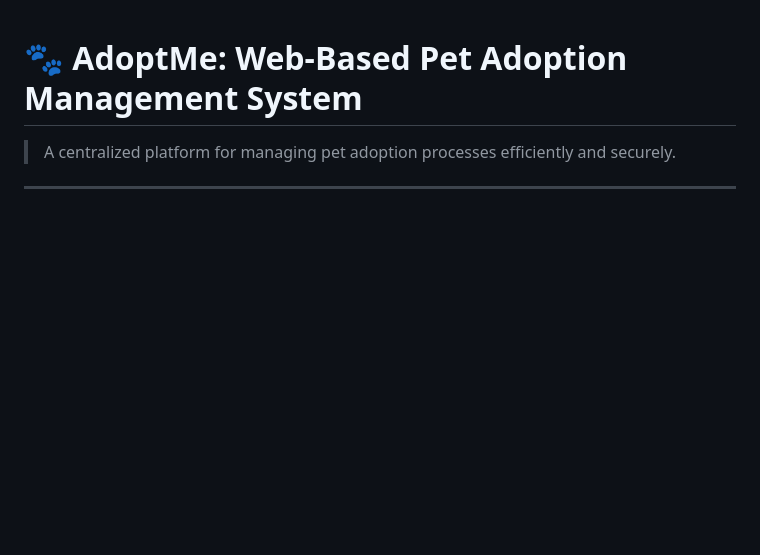
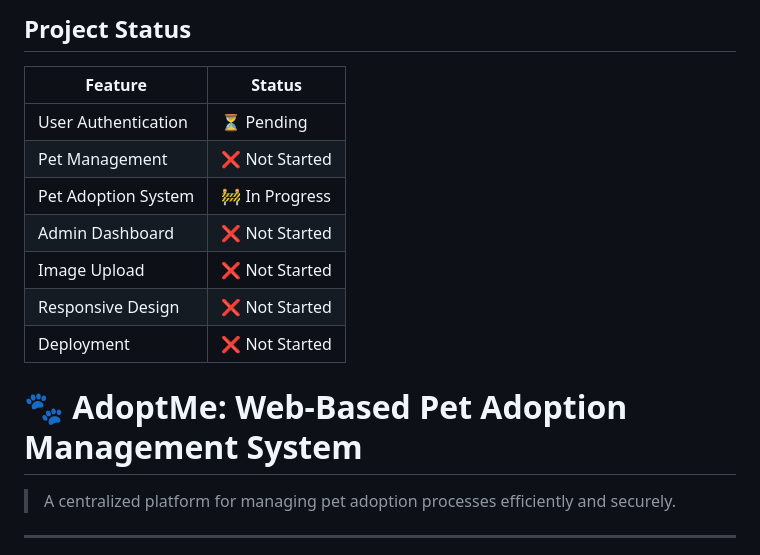
Before and after one commit to Calmchy/Web-Based-Pet-Adoption-Management-System, a Markdown page: README.md, the part around the change. GitHub-like rendering; blank space fills up the shorter version.

Commit message:
Add status for readme.md

```diff
--- a/README.md
+++ b/README.md
@@ -1,3 +1,15 @@
+## Project Status
+
+| Feature | Status |
+|----------|---------|
+| User Authentication | ⏳ Pending |
+| Pet Management | ❌ Not Started |
+| Pet Adoption System | 🚧 In Progress |
+| Admin Dashboard | ❌ Not Started |
+| Image Upload | ❌ Not Started |
+| Responsive Design | ❌ Not Started |
+| Deployment | ❌ Not Started |
+
 # 🐾 AdoptMe: Web-Based Pet Adoption Management System
 
 > A centralized platform for managing pet adoption processes efficiently and securely.
```
